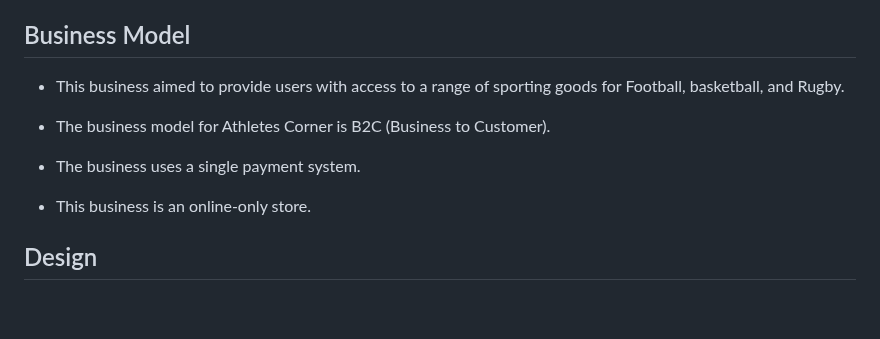
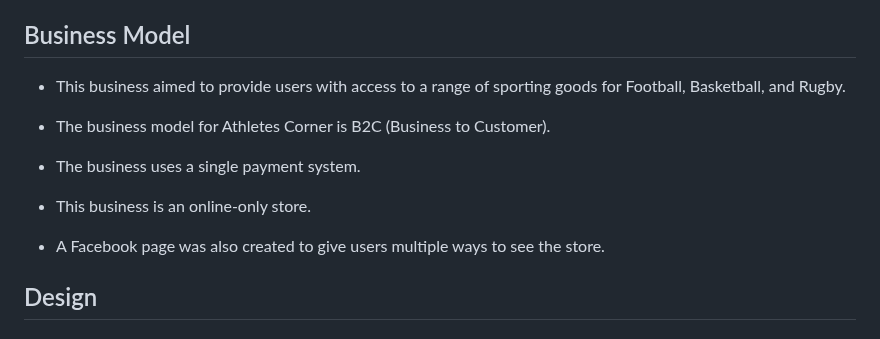
Before and after one commit to UloE-G/Athletes-Corner, a Markdown page: README.md, the part around the change. Drawn GitHub-style; blank space fills up the shorter version.

Commit message:
Added extra wording to Business model section

```diff
--- a/README.md
+++ b/README.md
@@ -36,13 +36,15 @@ As a  site admin I want to be able to:
 
 ## Business Model
 
-- This business aimed to provide users with access to a range of sporting goods for Football, basketball, and Rugby.
+- This business aimed to provide users with access to a range of sporting goods for Football, Basketball, and Rugby.
 
 - The business model for Athletes Corner is B2C (Business to Customer).
 
 - The business uses a single payment system.
 
 - This business is an online-only store.
+
+- A Facebook page was also created to give users multiple ways to see the store.
 
 ## Design
 
```
